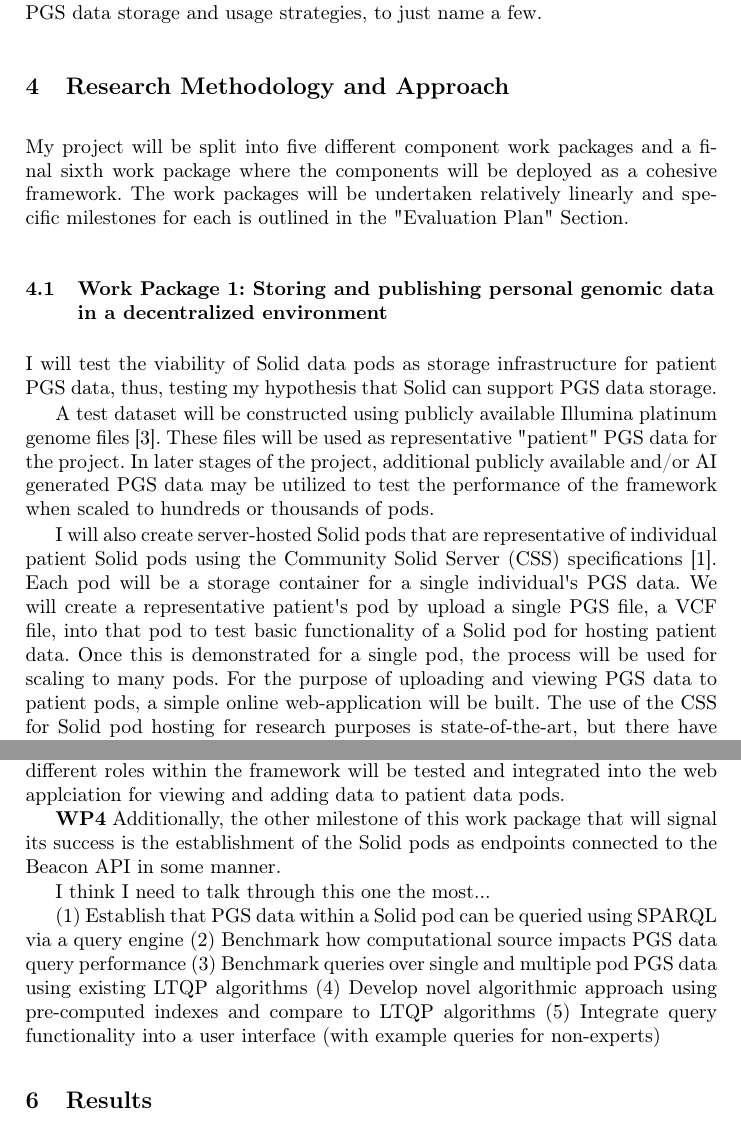
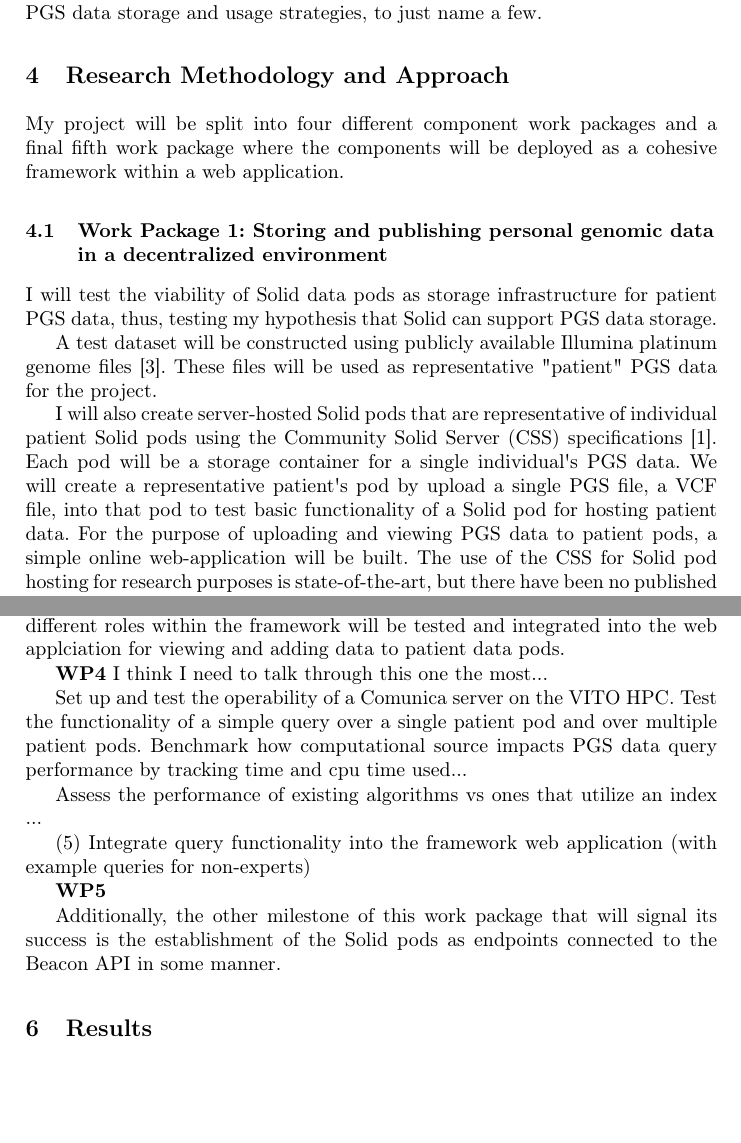
Before and after one commit to ecrum19/ESWC_2024, a LaTeX paper (ESWC_Project_Description_EDC.tex): two parts of pages 6 and 11 of 15, joined at a grey line, cut so that both start at the same text, the shorter picture padded with empty space. Compiled offline with pdfLaTeX.

Commit message:
in processs of fixing up work packages and evaluation

```diff
--- a/ESWC_Project_Description_EDC.tex
+++ b/ESWC_Project_Description_EDC.tex
@@ -165,8 +165,7 @@ The proposed scientific approach will contribute novel data and conclusions to n
 Describe the research methodology you will apply in your research, including the different steps from the formulation of your research questions to answering them. Also describe the approach you are taking (or you intend to take for Early Stage Ph.D. submissions) to instantiate the research methodology, hence contributing to solve the problem described in Section 3 and confirm or reject your hypothesis. Discuss how this approach is innovative and novel, and how it is (might be) implemented.
 \end{comment}
 
-My project will be split into five different component work packages and a final sixth work package where the components will be deployed as a cohesive framework.
-The work packages will be undertaken relatively linearly and specific milestones for each is outlined in the "Evaluation Plan" Section.
+My project will be split into four different component work packages and a final fifth work package where the components will be deployed as a cohesive framework within a web application.
 
 \begin{figure}
 \includegraphics[width=\textwidth]{fig1.eps}
@@ -189,12 +188,10 @@ I will test the viability of Solid data pods as storage infrastructure for patie
 
 A test dataset will be constructed using publicly available Illumina platinum genome files \cite{noauthor_platinum_nodate}.
 These files will be used as representative "patient" PGS data for the project.
-In later stages of the project, additional publicly available and/or AI generated PGS data may be utilized to test the performance of the framework when scaled to hundreds or thousands of pods.
 
 I will also create server-hosted Solid pods that are representative of individual patient Solid pods using the Community Solid Server (CSS) specifications \cite{css}.
 Each pod will be a storage container for a single individual\textquotesingle s PGS data.
 We will create a representative patient\textquotesingle s pod by upload a single PGS file, a VCF file, into that pod to test basic functionality of a Solid pod for hosting patient data.
-Once this is demonstrated for a single pod, the process will be used for scaling to many pods.
 For the purpose of uploading and viewing PGS data to patient pods, a simple online web-application will be built.
 The use of the CSS for Solid pod hosting for research purposes is state-of-the-art, but there have been no published experiments documenting the use of Solid pods for storing PGS data.
 For Solid pod data uploading and viewing, applications like Penny \cite{penny} exist, but we will develop our own application for seamless integration of data privacy modification and querying functionalities later in the project.
@@ -304,15 +298,19 @@ A registered reseracher will have limited access to stored data, when patients o
 These different actions for different roles within the framework will be tested and integrated into the web applciation for viewing and adding data to patient data pods.
 
 \textbf{WP4}
-Additionally, the other milestone of this work package that will signal its success is the establishment of the Solid pods as endpoints connected to the Beacon API in some manner.
-
 I think I need to talk through this one the most...
 
-(1) Establish that PGS data within a Solid pod can be queried using SPARQL via a query engine
-(2) Benchmark how computational source impacts PGS data query performance
-(3) Benchmark queries over single and multiple pod PGS data using existing LTQP algorithms
-(4) Develop novel algorithmic approach using pre-computed indexes and compare to LTQP algorithms
-(5) Integrate query functionality into a user interface (with example queries for non-experts)
+Set up and test the operability of a Comunica server on the VITO HPC.
+Test the functionality of a simple query over a single patient pod and over multiple patient pods.
+Benchmark how computational source impacts PGS data query performance by tracking time and cpu time used...
+
+Assess the performance of existing algorithms vs ones that utilize an index ...
+
+(5) Integrate query functionality into the framework web application (with example queries for non-experts)
+
+\textbf{WP5}
+
+Additionally, the other milestone of this work package that will signal its success is the establishment of the Solid pods as endpoints connected to the Beacon API in some manner.
 
 
 \section{Results}
```
Also changed, not shown: ESWC_Project_Description_EDC.tex (11 more changed lines).
